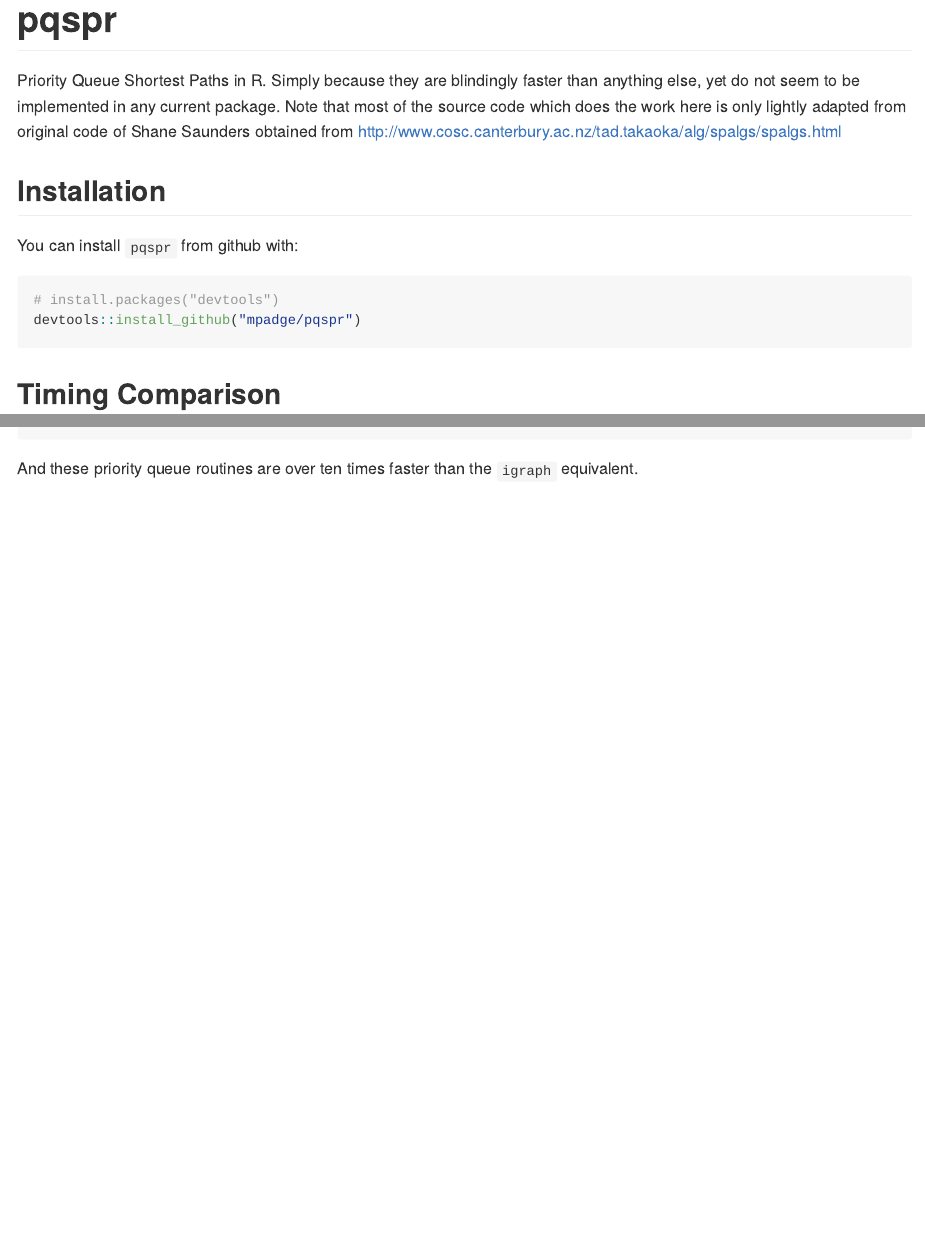
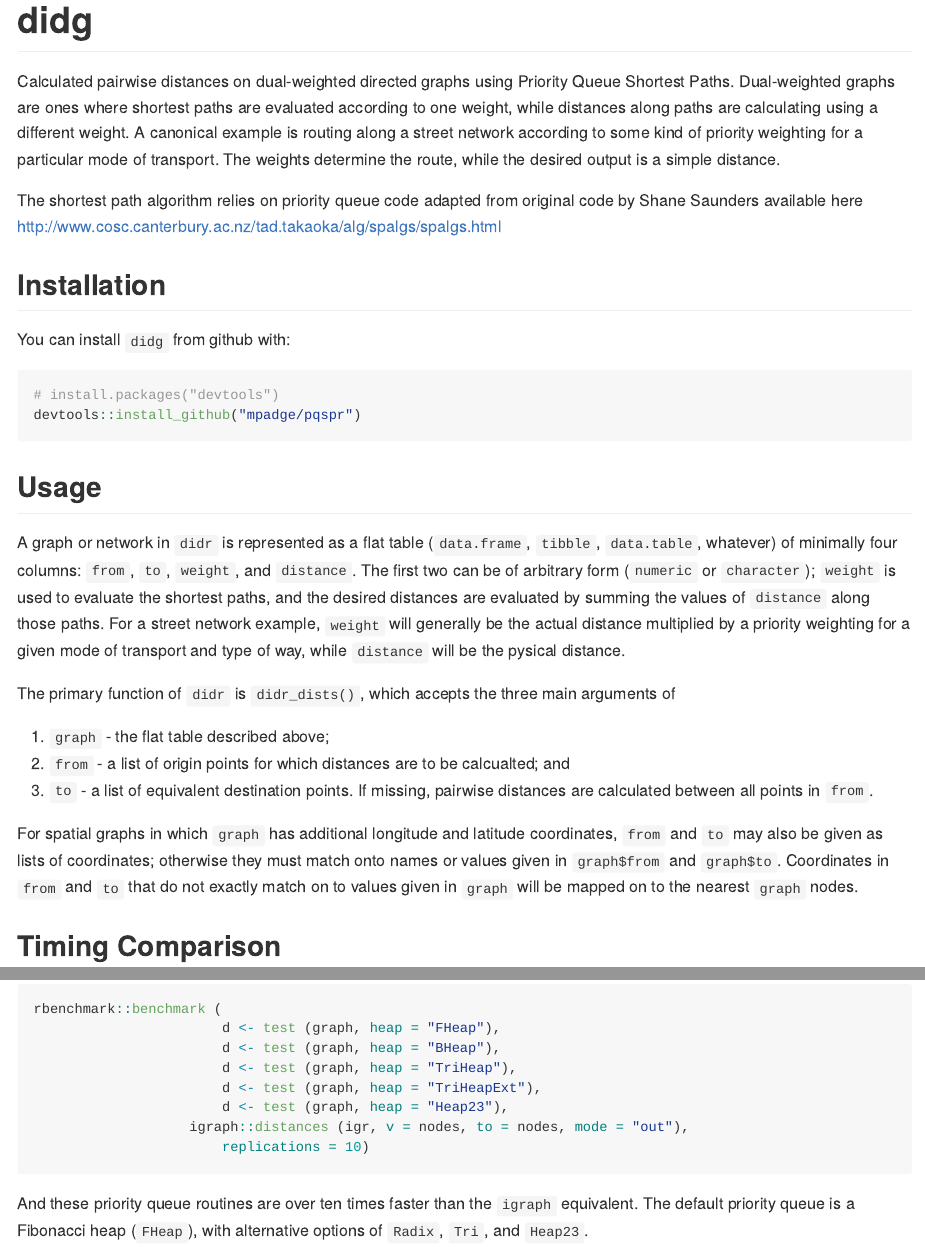
Before and after one commit to UrbanAnalyst/dodgr, an R Markdown document (README.Rmd): the page in a window 1100 px wide, from its top, and a second part further down, joined at a grey line. The pictures show the output file README.md that the author committed with the source, drawn offline in the style of GitHub; badge pictures from the web are left out.

Commit message:
update readme

````diff
--- a/README.Rmd
+++ b/README.Rmd
@@ -1,5 +1,5 @@
 ---
-title: "pqspr, Priority Queue Shortest Paths in R"
+title: "didg, Distances on Directed Graphs"
 output:
   rmarkdown::html_vignette:
     self_contained: no
@@ -26,17 +26,22 @@ knitr::opts_chunk$set(
 [![Project Status: Concept - Minimal or no implementation has been done yet.](http://www.repostatus.org/badges/0.1.0/concept.svg)](http://www.repostatus.org/#concept)
 [![CRAN_Status_Badge](http://www.r-pkg.org/badges/version/pqspr)](http://cran.r-project.org/web/packages/pqspr)
 
-# pqspr
+# didg
 
-Priority Queue Shortest Paths in R. Simply because they are blindingly faster
-than anything else, yet do not seem to be implemented in any current package.
-Note that most of the source code which does the work here is only lightly
-adapted from original code of Shane Saunders obtained from
+Calculated pairwise distances on dual-weighted directed graphs using Priority
+Queue Shortest Paths. Dual-weighted graphs are ones where shortest paths are
+evaluated according to one weight, while distances along paths are calculating
+using a different weight. A canonical example is routing along a street network
+according to some kind of priority weighting for a particular mode of transport.
+The weights determine the route, while the desired output is a simple distance.
+
+The shortest path algorithm relies on priority queue code adapted from original
+code by Shane Saunders available here
 [http://www.cosc.canterbury.ac.nz/tad.takaoka/alg/spalgs/spalgs.html](http://www.cosc.canterbury.ac.nz/tad.takaoka/alg/spalgs/spalgs.html)
 
 ## Installation
 
-You can install `pqspr` from github with:
+You can install `didg` from github with:
 
 ```{r gh-installation, eval = FALSE}
 # install.packages("devtools")
@@ -46,3 +51,27 @@ devtools::install_github("mpadge/pqspr")
 devtools::load_all (".", export_all = FALSE)
 ```
 
+## Usage
+
+A graph or network in `didr` is represented as a flat table
+(`data.frame`, `tibble`, `data.table`, whatever) of minimally four columns:
+`from`, `to`, `weight`, and `distance`. The first two can be of arbitrary form
+(`numeric` or `character`); `weight` is used to evaluate the shortest paths, and
+the desired distances are evaluated by summing the values of `distance` along
+those paths. For a street network example, `weight` will generally be the actual
+distance multiplied by a priority weighting for a given mode of transport and
+type of way, while `distance` will be the pysical distance.
+
+The primary function of `didr` is `didr_dists()`, which accepts the three main
+arguments of
+
+1. `graph` - the flat table described above;
+2. `from` - a list of origin points for which distances are to be calcualted; and
+3. `to` - a list of equivalent destination points. If missing, pairwise
+   distances are calculated between all points in `from`.
+
+For spatial graphs in which `graph` has additional longitude and latitude
+coordinates, `from` and `to` may also be given as lists of coordinates;
+otherwise they must match onto names or values given in `graph$from` and
+`graph$to`. Coordinates in `from` and `to` that do not exactly match on to
+values given in `graph` will be mapped on to the nearest `graph` nodes.
@@ -93,3 +122,9 @@ rbenchmark::benchmark (test (graph),
+rbenchmark::benchmark (
+                       d <- test (graph, heap = "FHeap"),
+                       d <- test (graph, heap = "BHeap"),
+                       d <- test (graph, heap = "TriHeap"),
+                       d <- test (graph, heap = "TriHeapExt"),
+                       d <- test (graph, heap = "Heap23"),
                    igraph::distances (igr, v = nodes, to = nodes, mode = "out"),
                        replications = 10)
 ```
````
Also changed, not shown: README.md, README.Rmd (14 more changed lines).
